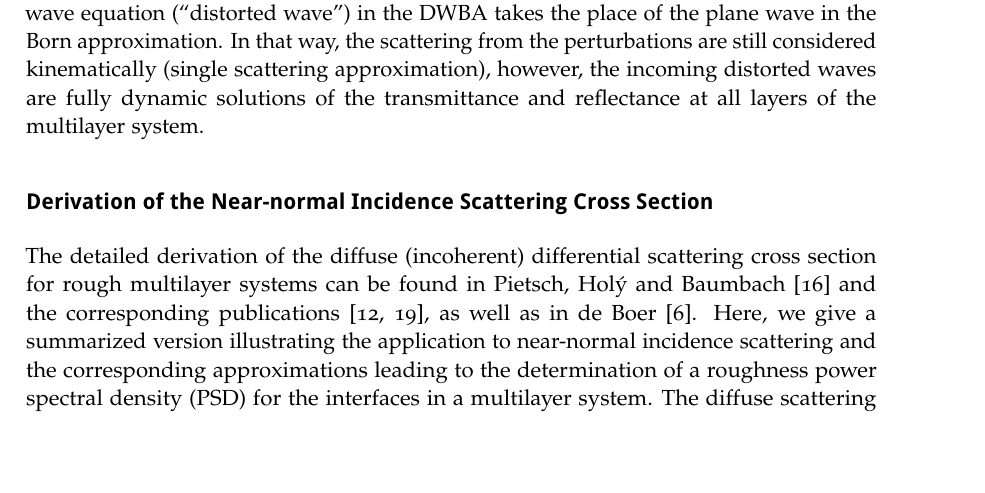
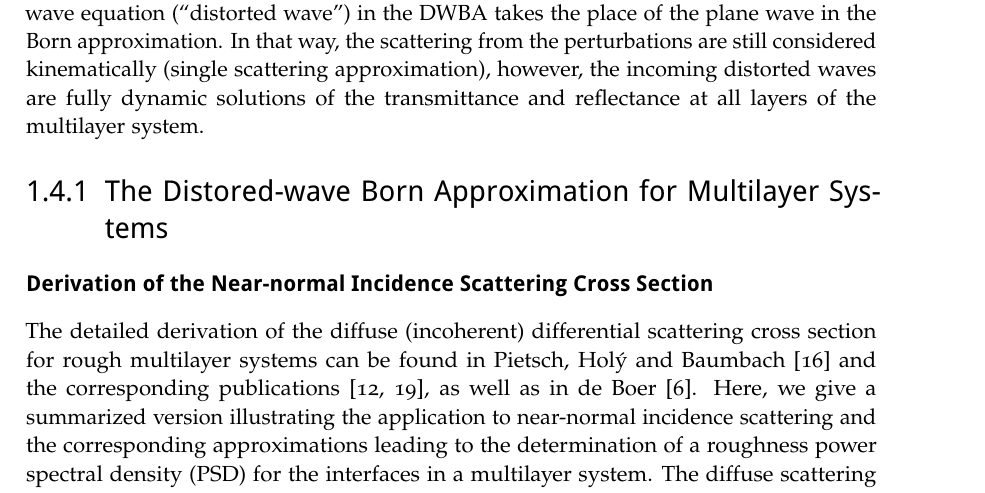
Before and after one commit to awhaase/thesis, a LaTeX thesis (diss-main.tex, which reads ch_TheoreticalBackground.tex): part of page 23 of 32, cut so that both start at the same text, the shorter picture padded with empty space. Compiled offline with pdfLaTeX.

Commit message:
additions to first part of DWBA in fundamentals chapter

```diff
--- a/ch_TheoreticalBackground.tex
+++ b/ch_TheoreticalBackground.tex
@@ -275,7 +275,7 @@ with the potential $V(\vec{r}) = \gls{k_0}\big(1-\gls{n}^2(\vec{r})\big)$ \cite{
 %        t^{(j)} &= t_{id}^{(j)} \exp((k_z^{(j)} - k_z^{(j+1)})^2 \sigma_j^2/2) \text{,} \label{eqn:fresnel_t}
 %\end{align}
 %where $r_{id}^{(j)}$ and $t_{id}^{(j)}$ are the Fresnel reflection and transmission coefficients, respectively, for the ideal  $j^\text{th}$ interface, $\sigma_j$ is the root mean square roughness (rms) and $k_z^{(j)}$ is the $z$-component of the incidence wave vector at the $j^\text{th}$ interface.
-
+\subsection{The Distored-wave Born Approximation for Multilayer Systems}
 \paragraph{Derivation of the Near-normal Incidence Scattering Cross Section}
 The detailed derivation of the diffuse (incoherent) differential scattering cross section for rough multilayer systems can be found in Pietsch, Hol\'{y} and Baumbach \cite{pietsch_high-resolution_2004} and the corresponding publications \cite{sinha_x-ray_1988,holy_nonspecular_1994}, as well as in de Boer \cite{de_boer_x-ray_1996}. Here, we give a summarized version illustrating the application to near-normal incidence scattering and the corresponding approximations leading to the determination of a roughness \gls{psd} for the interfaces in a multilayer system. The diffuse scattering cross section is given by the covariance of the matrix element of the perturbation potential on the basis of the wave functions from the analytic solution for a given incidence and exit angle  written in Dirac notation \cite{dirac_new_1939}
 \begin{equation}
```
